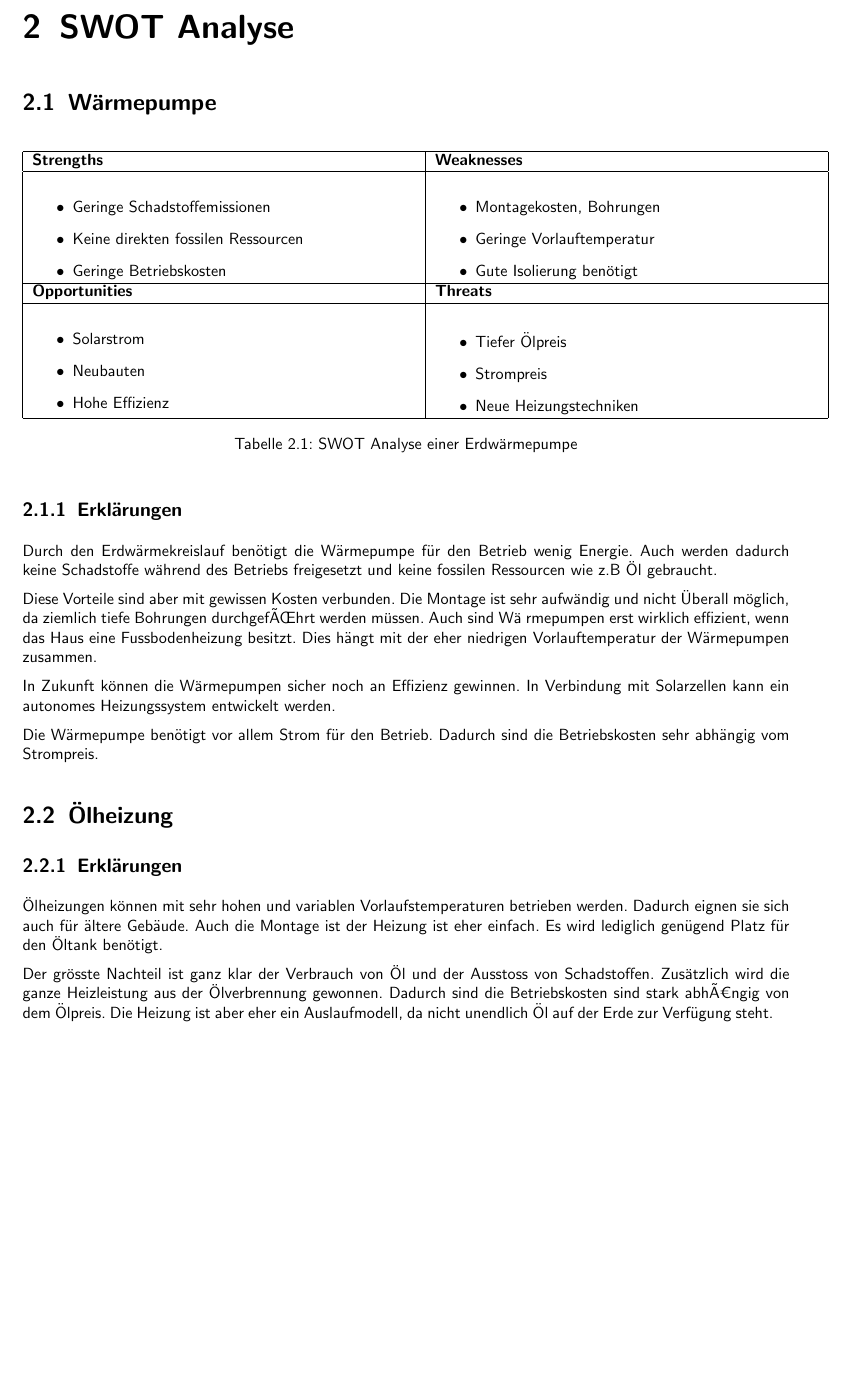
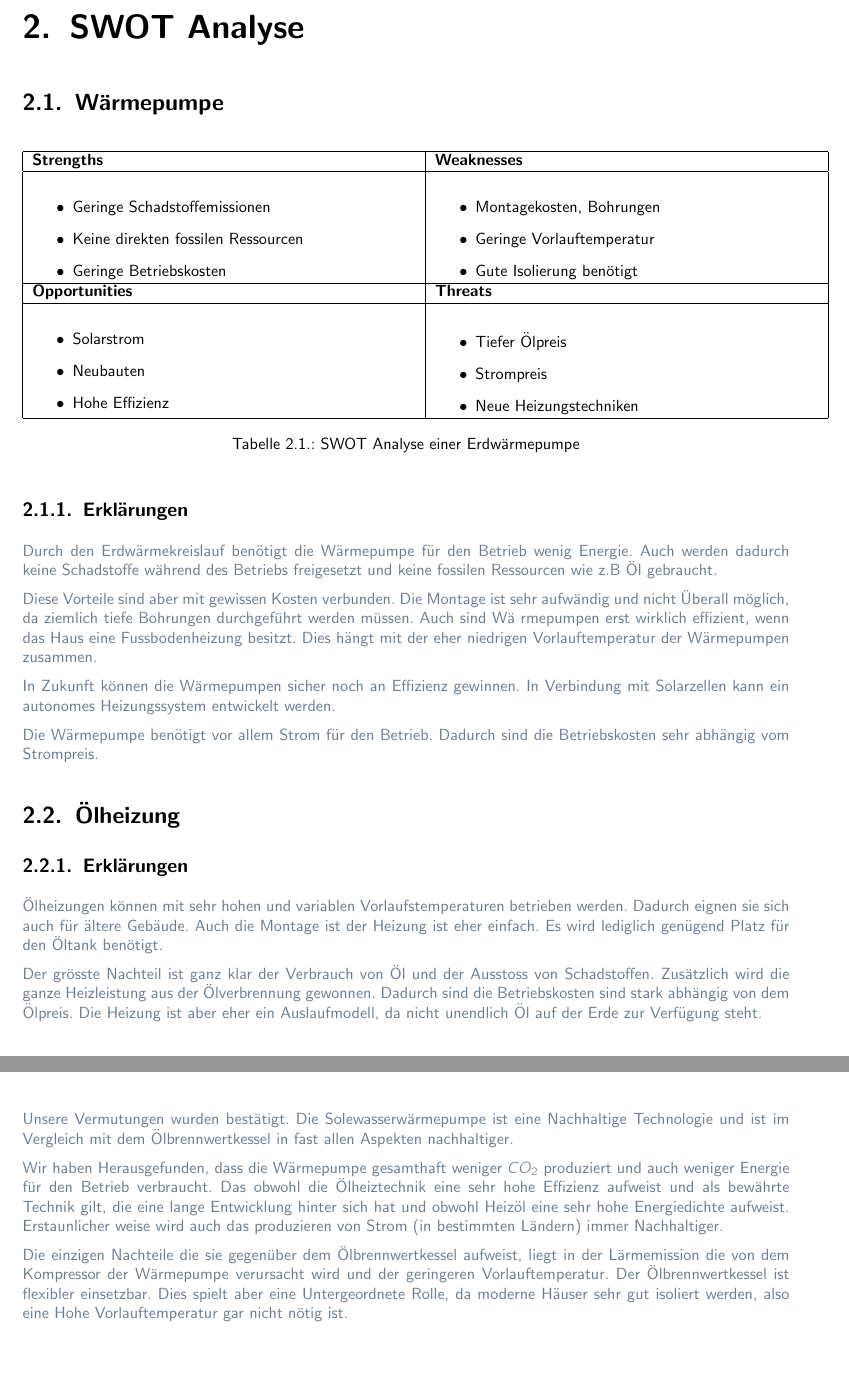
Before and after one commit to Gpas/nachhaltigkeit, a LaTeX document (latex/miniprojekt_waermepumpe.tex, which reads latex/kapitel/fazit.tex, latex/kapitel/swot.tex): part of page 13 of 27 before the commit and two parts of pages 7 and 16 of 20 after it, the two joined at a grey line, cut so that both start at the same text, the shorter picture padded with empty space. Compiled offline with pdfLaTeX.

Commit message:
fixed different smaller issues

```diff
--- a/latex/kapitel/fazit.tex
+++ b/latex/kapitel/fazit.tex
@@ -2,3 +2,22 @@
 \label{chap:fazit}
 
 \chapter{Schlussfolgerung}
+
+Unsere Vermutungen wurden bestätigt.
+Die Solewasserwärmepumpe ist eine Nachhaltige Technologie und ist im Vergleich
+mit dem Ölbrennwertkessel in fast allen Aspekten nachhaltiger.
+
+Wir haben Herausgefunden, dass die Wärmepumpe gesamthaft weniger $CO_2$
+produziert und auch weniger Energie für den Betrieb verbraucht.
+Das obwohl die Ölheiztechnik eine sehr hohe Effizienz aufweist und
+als bewährte Technik gilt, die eine lange Entwicklung hinter sich hat und
+obwohl Heizöl eine sehr hohe Energiedichte aufweist.
+Erstaunlicher weise wird auch das produzieren von Strom (in bestimmten Ländern)
+immer Nachhaltiger.
+
+Die einzigen Nachteile die sie gegenüber dem Ölbrennwertkessel aufweist, liegt
+in der Lärmemission die von dem Kompressor der Wärmepumpe verursacht wird
+und der geringeren Vorlauftemperatur.
+Der Ölbrennwertkessel ist flexibler einsetzbar.
+Dies spielt aber eine Untergeordnete Rolle, da moderne Häuser sehr gut
+isoliert werden, also eine Hohe Vorlauftemperatur gar nicht nötig ist.
--- a/latex/kapitel/swot.tex
+++ b/latex/kapitel/swot.tex
@@ -49,7 +49,7 @@
 
 Durch den Erdwärmekreislauf benötigt die Wärmepumpe für den Betrieb wenig Energie. Auch werden dadurch keine Schadstoffe während des Betriebs freigesetzt und keine fossilen Ressourcen wie z.B Öl gebraucht.
 
-Diese Vorteile sind aber mit gewissen Kosten verbunden. Die Montage ist sehr aufwändig und nicht Überall möglich, da ziemlich tiefe Bohrungen durchgefÃŒhrt werden müssen. Auch sind Wä
+Diese Vorteile sind aber mit gewissen Kosten verbunden. Die Montage ist sehr aufwändig und nicht Überall möglich, da ziemlich tiefe Bohrungen durchgeführt werden müssen. Auch sind Wä
 rmepumpen erst wirklich effizient, wenn das Haus eine Fussbodenheizung besitzt. Dies hängt mit der eher niedrigen Vorlauftemperatur der Wärmepumpen zusammen.
 
 In Zukunft können die Wärmepumpen sicher noch an Effizienz gewinnen. In Verbindung mit Solarzellen kann ein autonomes Heizungssystem entwickelt werden.
@@ -104,6 +104,6 @@ Die Wärmepumpe benötigt vor allem Strom für den Betrieb. Dadurch sind die Bet
 Auch die Montage ist der Heizung ist eher einfach. Es wird lediglich genügend Platz für den Öltank benötigt.
 
 Der grösste Nachteil ist ganz klar der Verbrauch von Öl und der Ausstoss von Schadstoffen. Zusätzlich wird die ganze Heizleistung aus der Ölverbrennung gewonnen.
-Dadurch sind die Betriebskosten sind stark abhÃ€ngig von dem Ölpreis.
+Dadurch sind die Betriebskosten sind stark abhängig von dem Ölpreis.
 Die Heizung ist aber eher ein Auslaufmodell, da nicht unendlich Öl auf der Erde zur Verfügung steht.
 
--- a/latex/miniprojekt_waermepumpe.tex
+++ b/latex/miniprojekt_waermepumpe.tex
@@ -9,8 +9,8 @@
 \documentclass[
 	a4paper,					% paper format
 	10pt,							% fontsize
-	twoside,					% double-sided
-	openright,				% begin new chapter on right side
+	%twoside,					% double-sided
+	%openright,				% begin new chapter on right side
 	notitlepage,			% use no standard title page
 	parskip=half,			% set paragraph skip to half of a line
 ]{scrreprt}					% KOMA-script report
@@ -24,6 +24,7 @@
 %---------------------------------------------------------------------------
 \usepackage[standard-baselineskips]{cmbright}
 
+\usepackage{pdfpages}
 \usepackage[ngerman]{babel}										% german hyphenation
 %\usepackage[latin1]{inputenc}  							% Unix/Linux - load extended character set (ISO 8859-1)
 \usepackage[utf8]{inputenc}  							% Windows - load extended character set (ISO 8859-1)
```
Also changed, not shown: latex/kapitel/swot.tex (2 more changed lines), latex/miniprojekt_waermepumpe.tex (3 more changed lines).
